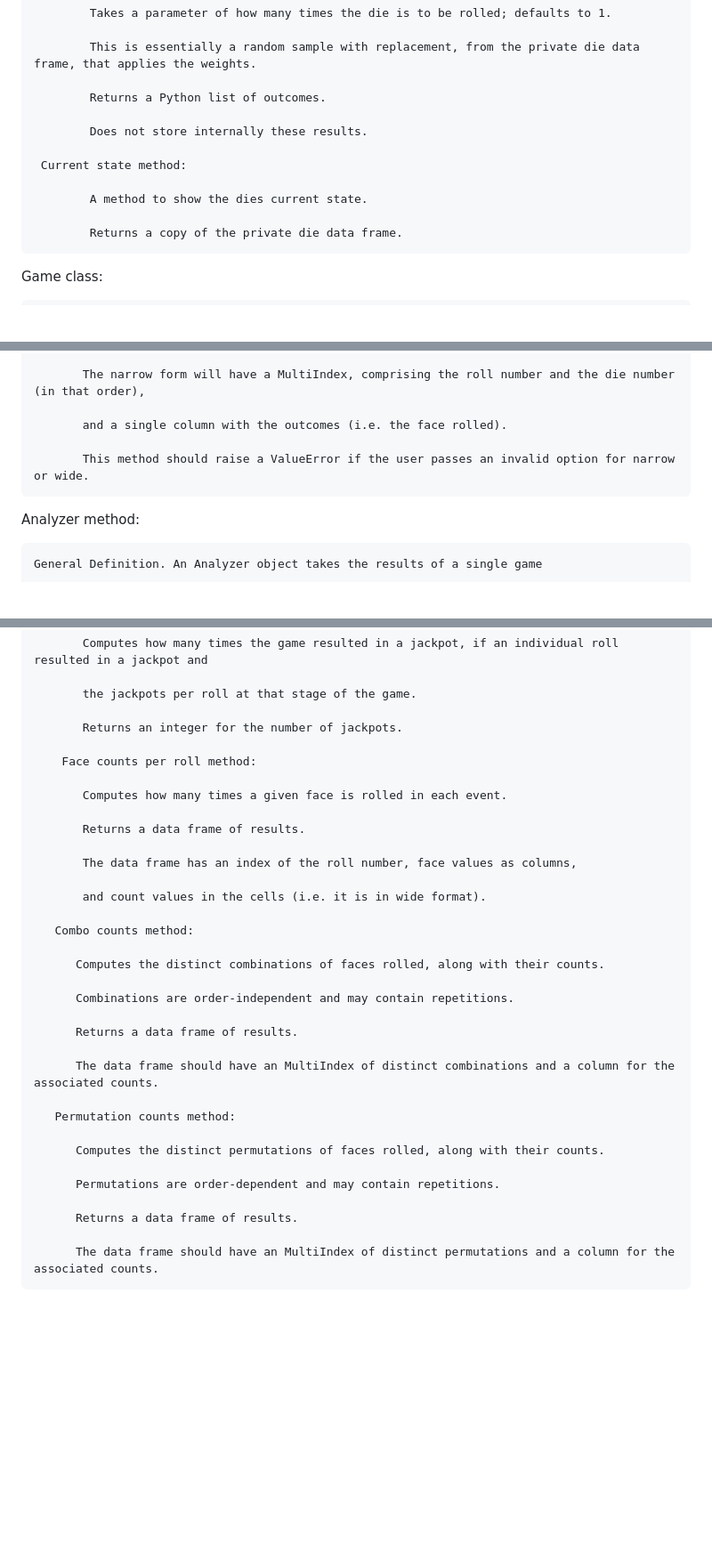
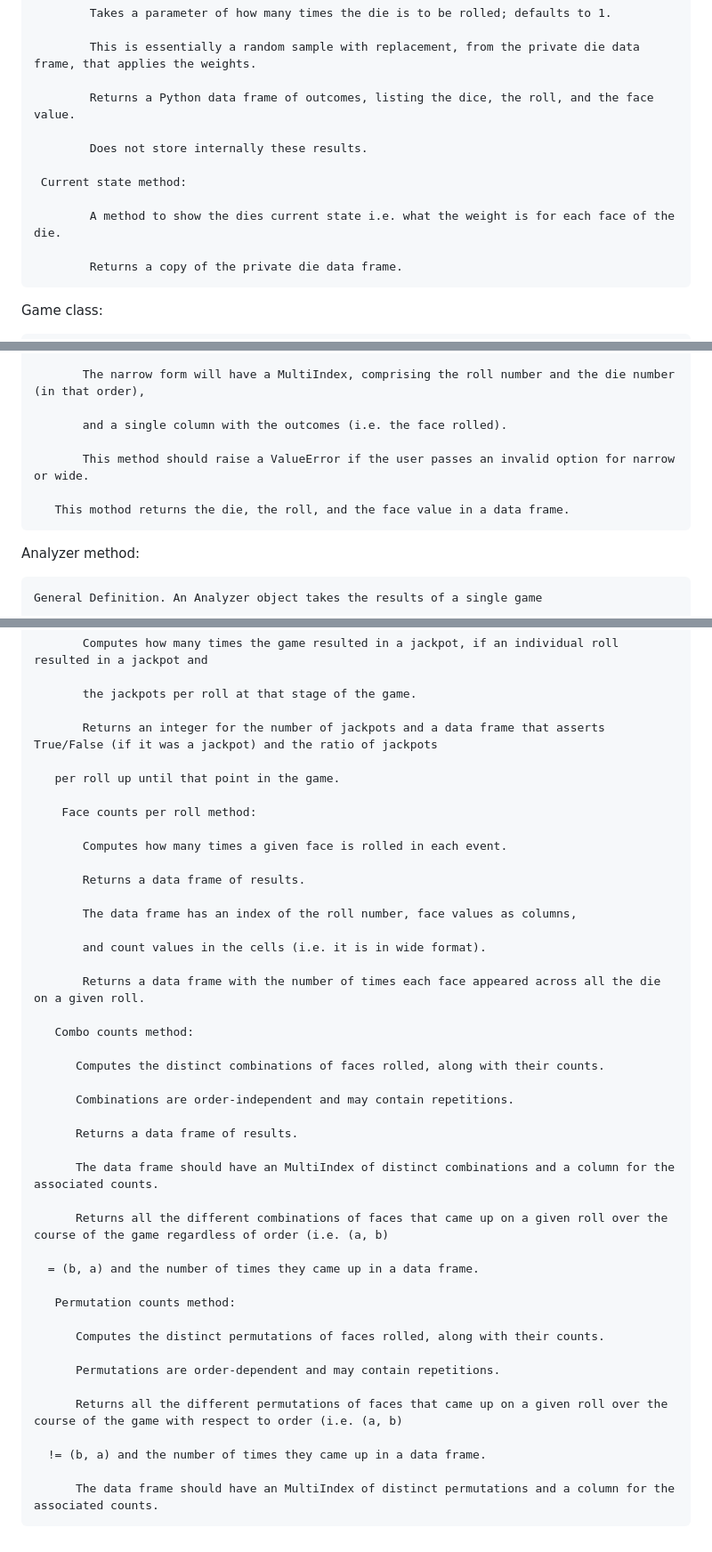
Before and after one commit to kjfinn1/kjf4ec_ds5100_montecarlo, a Markdown page: README.md, 3 parts joined by grey strips. Shown: that part at 89% size. Drawn GitHub-style; blank space fills up the shorter version.

```diff
--- a/README.md
+++ b/README.md
@@ -210,13 +210,13 @@ Die class:
 
             This is essentially a random sample with replacement, from the private die data frame, that applies the weights.
 
-            Returns a Python list of outcomes.
+            Returns a Python data frame of outcomes, listing the dice, the roll, and the face value.
 
             Does not store internally these results.
 
      Current state method:
 
-     	    A method to show the dies current state.
+     	    A method to show the dies current state i.e. what the weight is for each face of the die.
 
             Returns a copy of the private die data frame.
 
@@ -264,6 +264,8 @@ Game class:
 
     	   This method should raise a ValueError if the user passes an invalid option for narrow or wide.
 
+ 	   This mothod returns the die, the roll, and the face value in a data frame.
+
 Analyzer method:
 
     General Definition. An Analyzer object takes the results of a single game
@@ -282,7 +284,9 @@ Analyzer method:
 
            the jackpots per roll at that stage of the game.
 
-           Returns an integer for the number of jackpots.
+           Returns an integer for the number of jackpots and a data frame that asserts True/False (if it was a jackpot) and the ratio of jackpots
+
+	   per roll up until that point in the game.
 
         Face counts per roll method:
 
@@ -294,6 +298,8 @@ Analyzer method:
 
            and count values in the cells (i.e. it is in wide format).
 
+           Returns a data frame with the number of times each face appeared across all the die on a given roll.
+
        Combo counts method:
 
           Computes the distinct combinations of faces rolled, along with their counts.
@@ -304,12 +310,18 @@ Analyzer method:
 
           The data frame should have an MultiIndex of distinct combinations and a column for the associated counts.
 
+          Returns all the different combinations of faces that came up on a given roll over the course of the game regardless of order (i.e. (a, b)
+
+	  = (b, a) and the number of times they came up in a data frame.
+
        Permutation counts method:
 
           Computes the distinct permutations of faces rolled, along with their counts.
 
           Permutations are order-dependent and may contain repetitions.
 
-          Returns a data frame of results.
+          Returns all the different permutations of faces that came up on a given roll over the course of the game with respect to order (i.e. (a, b)
+
+	  != (b, a) and the number of times they came up in a data frame.
 
           The data frame should have an MultiIndex of distinct permutations and a column for the associated counts.
```
